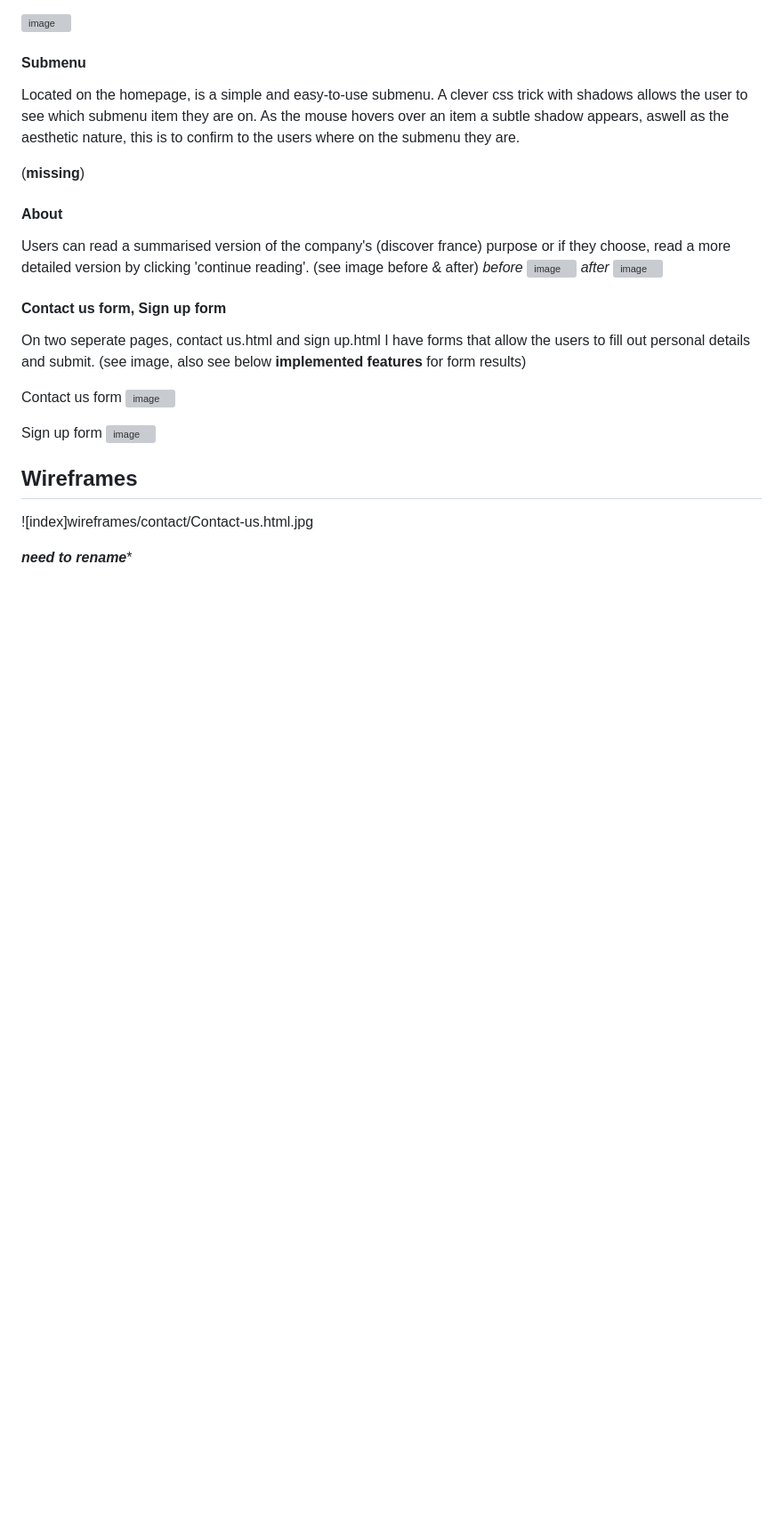
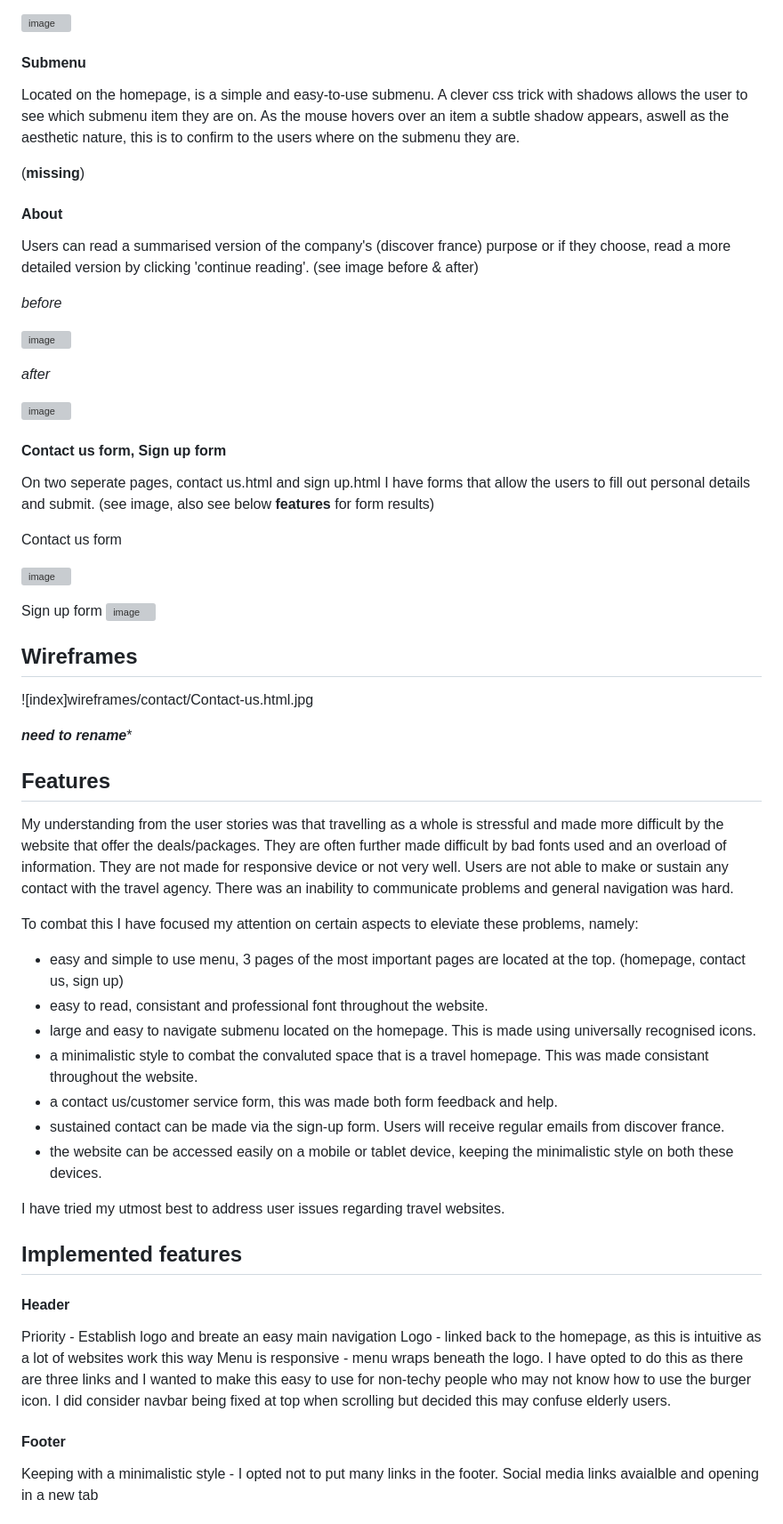
Before and after one commit to MrHraza/Merci-France, a Markdown page: README.md, the part around one of its changes. Shown at 89% size. Rendered like a GitHub page; blank space fills up the shorter version; grey boxes are pictures that could not be loaded.

Commit message:
Update README.md
Added features and future features sections

```diff
--- a/README.md
+++ b/README.md
@@ -268,15 +271,20 @@ Located on the homepage, is a simple and easy-to-use submenu. A clever css trick
 #### About
 Users can read a summarised version of the company's (discover france) purpose or if they choose, read a more detailed version by clicking 'continue reading'.
 (see image before & after)
+
 *before*
+
 ![image](https://github.com/MrHraza/Merci-France/assets/136586198/357a41ed-cb3f-466f-81e7-3ace8ba7e7c2)
+
 *after*
+
 ![image](https://github.com/MrHraza/Merci-France/assets/136586198/86720245-00d1-4433-8ad3-511907634ec4)
 
 #### Contact us form, Sign up form
-On two seperate pages, contact us.html and sign up.html I have forms that allow the users to fill out personal details and submit. (see image, also see below **implemented features** for form results)
+On two seperate pages, contact us.html and sign up.html I have forms that allow the users to fill out personal details and submit. (see image, also see below **features** for form results)
 
 Contact us form
+
 ![image](https://github.com/MrHraza/Merci-France/assets/136586198/c01535eb-6d64-4e80-a6cc-abaebc707ccf)
 
 Sign up form
@@ -287,3 +295,31 @@ Sign up form
 ![index]wireframes/contact/Contact-us.html.jpg
 
 ***need to rename****
+
+## Features
+
+My understanding from the user stories was that travelling as a whole is stressful and made more difficult by the website that offer the deals/packages. They are often further made difficult by bad fonts used and an overload of information. They are not made for responsive device or not very well. Users are not able to make or sustain any contact with the travel agency. There was an inability to communicate problems and general navigation was hard.
+
+To combat this I have focused my attention on certain aspects to eleviate these problems, namely:
+- easy and simple to use menu, 3 pages of the most important pages are located at the top. (homepage, contact us, sign up)
+- easy to read, consistant and professional font throughout the website.
+- large and easy to navigate submenu located on the homepage. This is made using universally recognised icons.
+- a minimalistic style to combat the convaluted space that is a travel homepage. This was made consistant throughout the website.
+- a contact us/customer service form, this was made both form feedback and help.
+- sustained contact can be made via the sign-up form. Users will receive regular emails from discover france.
+- the website can be accessed easily on a mobile or tablet device, keeping the minimalistic style on both these devices.
+
+I have tried my utmost best to address user issues regarding travel websites.
+
+## Implemented features
+
+#### Header
+Priority - Establish logo and breate an easy main navigation
+Logo - linked back to the homepage, as this is intuitive as a lot of websites work this way
+Menu is responsive - menu wraps beneath the logo. I have opted to do this as there are three links and I wanted to make this easy to use for non-techy people who may not know how to use the burger icon.
+I did consider navbar being fixed at top when scrolling but decided this may confuse elderly users.
+
+#### Footer
+Keeping with a minimalistic style - I opted not to put many links in the footer.
+Social media links avaialble and opening in a new tab
+
```
Also changed, not shown: other parts of README.md (+87 -1 lines).
